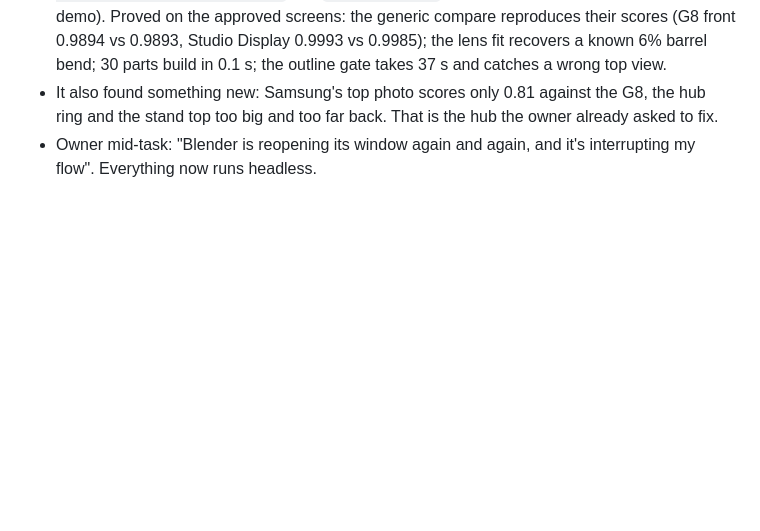
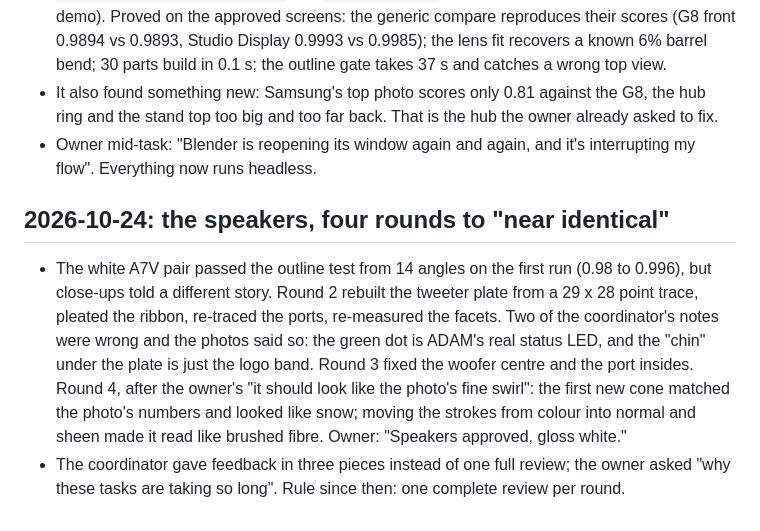
Before and after one commit to Shree927432/Profile, a Markdown page: docs/build-journal.md, the part around the change. Rendered like a GitHub page; blank space fills up the shorter version.

Commit message:
Decisions: speakers approved, gloss white
Co-Authored-By: Claude Opus 5.5 <noreply@anthropic.com>

```diff
--- a/docs/build-journal.md
+++ b/docs/build-journal.md
@@ -760,3 +760,16 @@ site or the room. Keep each entry short. No polishing; the post does that.
   and the stand top too big and too far back. That is the hub the owner already asked to fix.
 - Owner mid-task: "Blender is reopening its window again and again, and it's interrupting my
   flow". Everything now runs headless.
+
+## 2026-10-24: the speakers, four rounds to "near identical"
+
+- The white A7V pair passed the outline test from 14 angles on the first run (0.98 to 0.996),
+  but close-ups told a different story. Round 2 rebuilt the tweeter plate from a 29 x 28 point
+  trace, pleated the ribbon, re-traced the ports, re-measured the facets. Two of the coordinator's
+  notes were wrong and the photos said so: the green dot is ADAM's real status LED, and the "chin"
+  under the plate is just the logo band. Round 3 fixed the woofer centre and the port insides.
+  Round 4, after the owner's "it should look like the photo's fine swirl": the first new cone
+  matched the photo's numbers and looked like snow; moving the strokes from colour into normal
+  and sheen made it read like brushed fibre. Owner: "Speakers approved, gloss white."
+- The coordinator gave feedback in three pieces instead of one full review; the owner asked
+  "why these tasks are taking so long". Rule since then: one complete review per round.
```
Also changed, not shown: docs/05-decisions.md (+1 -0 lines).
